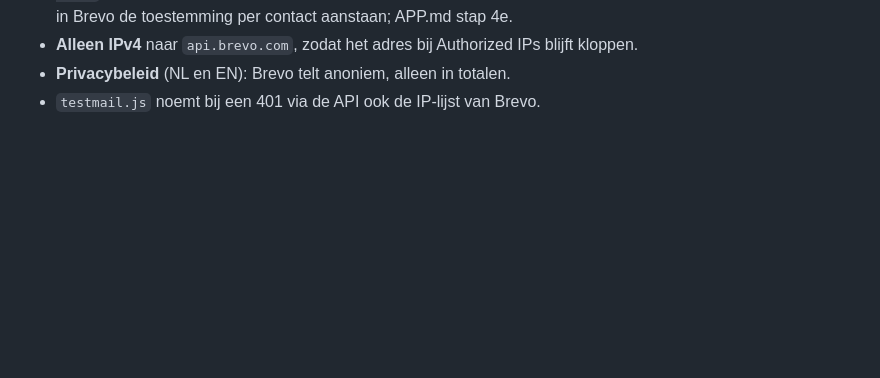
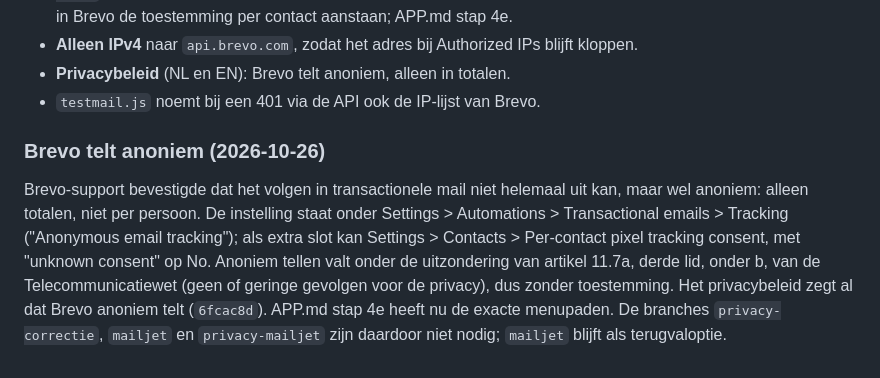
Before and after one commit to Entititty/belastinghulpzaanstad, a Markdown page: CHANGELOG-AUDIT.md, the part around the change. Drawn GitHub-style; blank space fills up the shorter version.

```diff
--- a/CHANGELOG-AUDIT.md
+++ b/CHANGELOG-AUDIT.md
@@ -722,3 +722,15 @@ de lijst wel: zij gaven toestemming voor die mail, niet om gevolgd te worden.
   kloppen.
 - **Privacybeleid** (NL en EN): Brevo telt anoniem, alleen in totalen.
 - `testmail.js` noemt bij een 401 via de API ook de IP-lijst van Brevo.
+
+### Brevo telt anoniem (2026-10-26)
+
+Brevo-support bevestigde dat het volgen in transactionele mail niet helemaal uit kan,
+maar wel anoniem: alleen totalen, niet per persoon. De instelling staat onder Settings >
+Automations > Transactional emails > Tracking ("Anonymous email tracking"); als extra
+slot kan Settings > Contacts > Per-contact pixel tracking consent, met "unknown consent"
+op No. Anoniem tellen valt onder de uitzondering van artikel 11.7a, derde lid, onder b,
+van de Telecommunicatiewet (geen of geringe gevolgen voor de privacy), dus zonder
+toestemming. Het privacybeleid zegt al dat Brevo anoniem telt (`6fcac8d`). APP.md
+stap 4e heeft nu de exacte menupaden. De branches `privacy-correctie`, `mailjet` en
+`privacy-mailjet` zijn daardoor niet nodig; `mailjet` blijft als terugvaloptie.
```
Also changed, not shown: server-setup/APP.md (+25 -14 lines).
